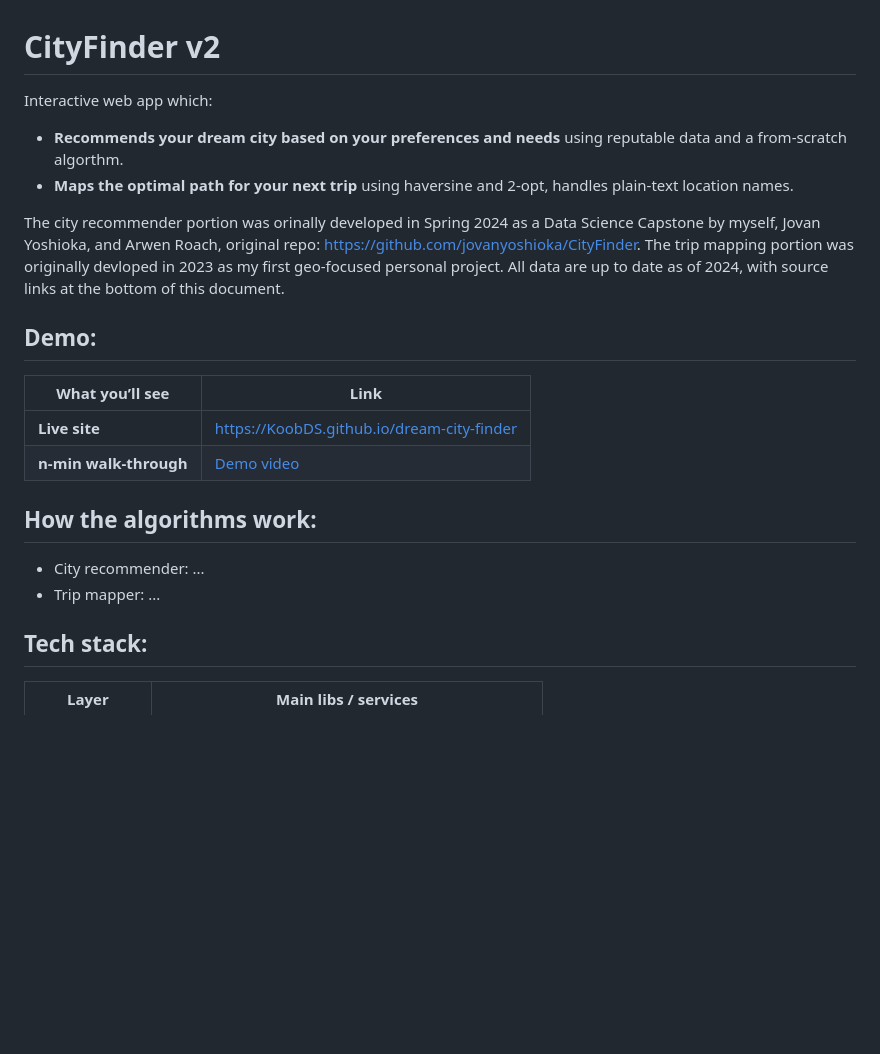
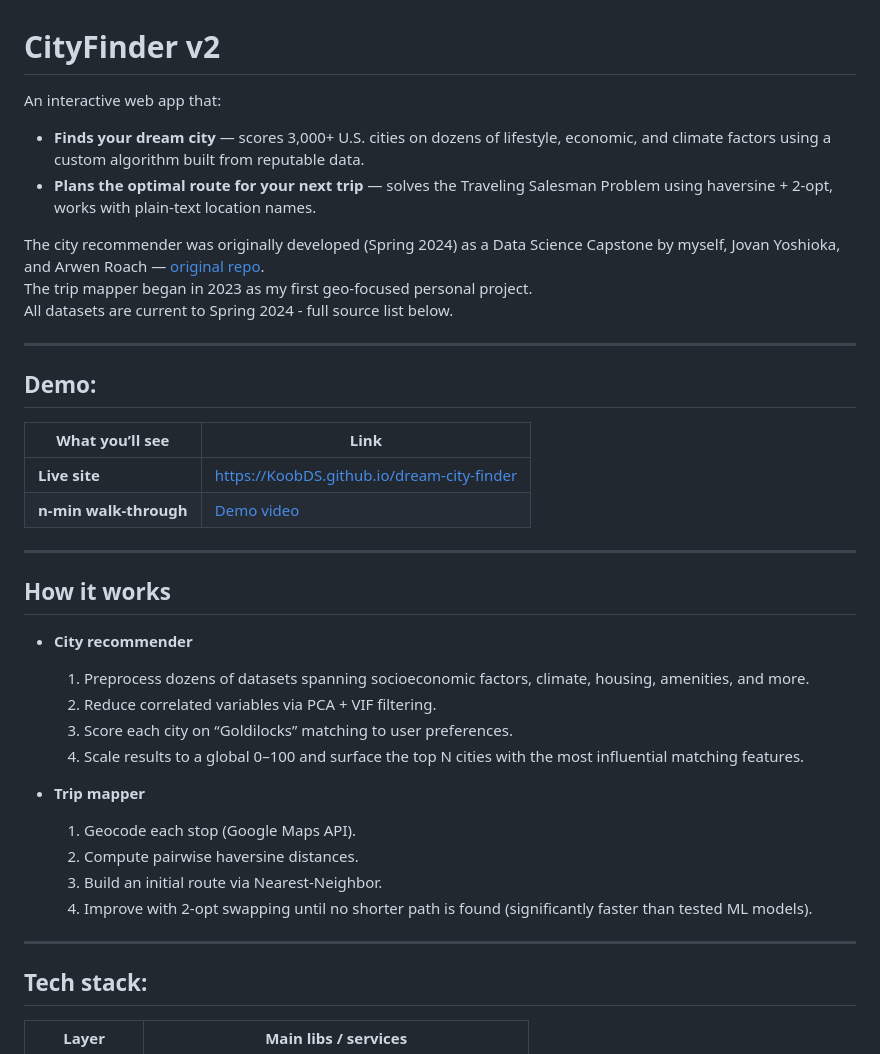
Before and after one commit to KoobDS/dream-city-finder, a Markdown page: README.md, the part around one of its changes. Rendered like a GitHub page; blank space fills up the shorter version.

```diff
--- a/README.md
+++ b/README.md
@@ -1,12 +1,15 @@
 # CityFinder v2
 
-Interactive web app which:
-- **Recommends your dream city based on your preferences and needs** using reputable data and a from-scratch algorthm.
-- **Maps the optimal path for your next trip** using haversine and 2-opt, handles plain-text location names.
+An interactive web app that:
 
-The city recommender portion was orinally developed in Spring 2024 as a Data Science Capstone by myself, Jovan Yoshioka, and Arwen Roach, original repo: https://github.com/jovanyoshioka/CityFinder.
-The trip mapping portion was originally devloped in 2023 as my first geo-focused personal project.
-All data are up to date as of 2024, with source links at the bottom of this document.
+- **Finds your dream city** — scores 3,000+ U.S. cities on dozens of lifestyle, economic, and climate factors using a custom algorithm built from reputable data.
+- **Plans the optimal route for your next trip** — solves the Traveling Salesman Problem using haversine + 2-opt, works with plain-text location names.
+
+The city recommender was originally developed (Spring 2024) as a Data Science Capstone by myself, Jovan Yoshioka, and Arwen Roach — [original repo](https://github.com/jovanyoshioka/CityFinder).
+The trip mapper began in 2023 as my first geo-focused personal project.
+All datasets are current to Spring 2024 - full source list below.
+
+---
 
 ## Demo:
 | What you’ll see | Link |
@@ -14,10 +17,23 @@ All data are up to date as of 2024, with source links at the bottom of this docu
 | **Live site** | <https://KoobDS.github.io/dream-city-finder> |
 | **n-min walk-through** | [Demo video](https://youtu.be/...) |
 
-## How the algorithms work:
+---
 
-- City recommender: ...
-- Trip mapper: ...
+## How it works
+
+- **City recommender**
+  1. Preprocess dozens of datasets spanning socioeconomic factors, climate, housing, amenities, and more.
+  2. Reduce correlated variables via PCA + VIF filtering.
+  3. Score each city on “Goldilocks” matching to user preferences.
+  4. Scale results to a global 0–100 and surface the top N cities with the most influential matching features.
+
+- **Trip mapper**
+  1. Geocode each stop (Google Maps API).
+  2. Compute pairwise haversine distances.
+  3. Build an initial route via Nearest-Neighbor.
+  4. Improve with 2-opt swapping until no shorter path is found (significantly faster than tested  ML models).
+
+---
 
 ## Tech stack:
 | Layer | Main libs / services |
```
Also changed, not shown: other parts of README.md (+32 -21 lines).
